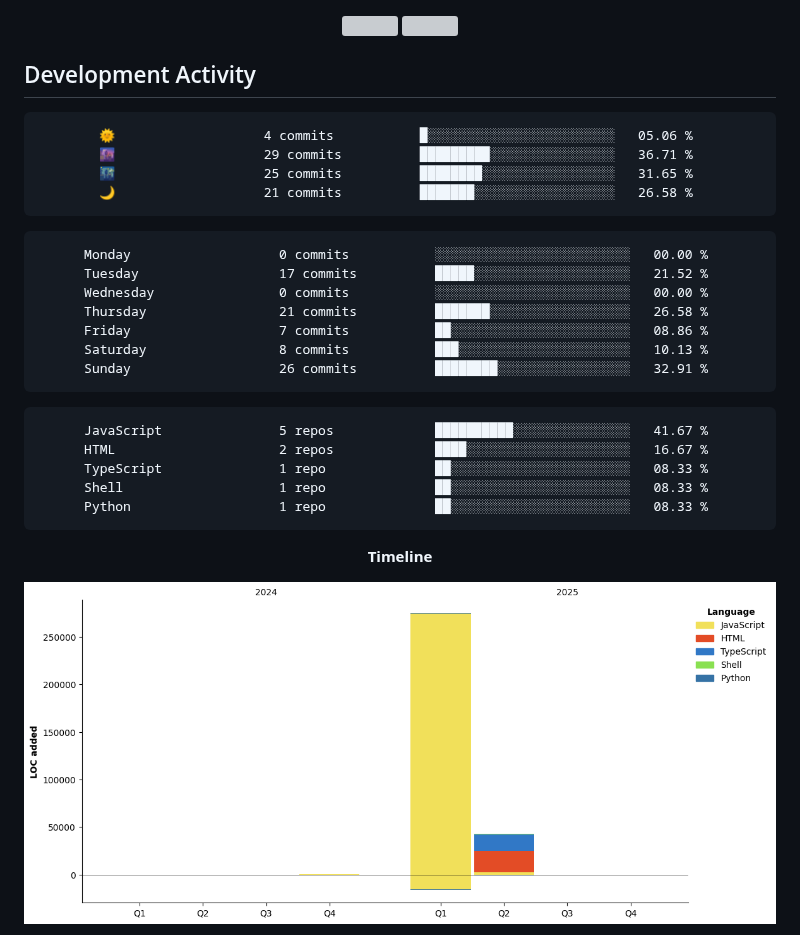
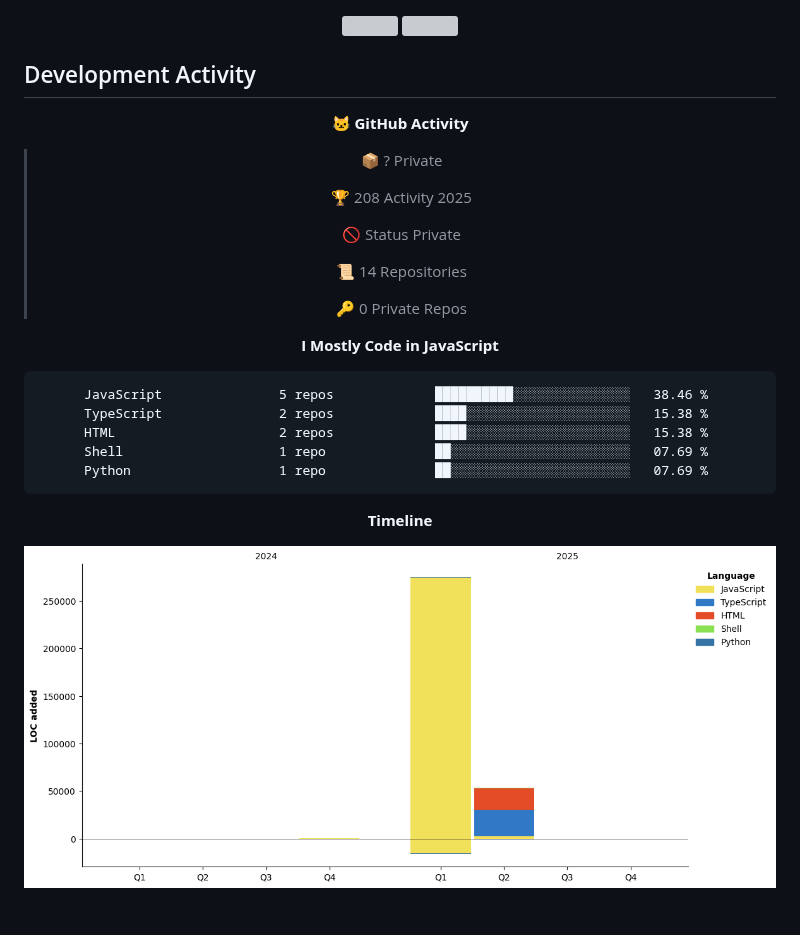
Before and after one commit to jamubc/jamubc, a Markdown page: README.md, the part around one of its changes. Rendered like a GitHub page; pictures changed too: assets/bar_graph.png; grey boxes are pictures that could not be loaded.

Commit message:
docs: update README with wakatime stats [skip ci]

````diff
--- a/README.md
+++ b/README.md
@@ -16,32 +16,26 @@ Portfolio: [andrewmanson.engineer](https://andrewmanson.engineer)
 <div align="center">
 
 <!--START_SECTION:waka-->
+**🐱 GitHub Activity**
 
+> 📦 ? Private
+ >
+> 🏆 208 Activity 2025
+ >
+> 🚫 Status Private
+ >
+> 📜 14 Repositories
+ >
+> 🔑 0 Private Repos
+ >
+**I Mostly Code in JavaScript**
 
 ```text
-🌞                   4 commits           █░░░░░░░░░░░░░░░░░░░░░░░░   05.06 %
-🌆                   29 commits          █████████░░░░░░░░░░░░░░░░   36.71 %
-🌃                   25 commits          ████████░░░░░░░░░░░░░░░░░   31.65 %
-🌙                   21 commits          ███████░░░░░░░░░░░░░░░░░░   26.58 %
-```
-
-```text
-Monday                   0 commits           ░░░░░░░░░░░░░░░░░░░░░░░░░   00.00 %
-Tuesday                  17 commits          █████░░░░░░░░░░░░░░░░░░░░   21.52 %
-Wednesday                0 commits           ░░░░░░░░░░░░░░░░░░░░░░░░░   00.00 %
-Thursday                 21 commits          ███████░░░░░░░░░░░░░░░░░░   26.58 %
-Friday                   7 commits           ██░░░░░░░░░░░░░░░░░░░░░░░   08.86 %
-Saturday                 8 commits           ███░░░░░░░░░░░░░░░░░░░░░░   10.13 %
-Sunday                   26 commits          ████████░░░░░░░░░░░░░░░░░   32.91 %
-```
-
-
-```text
-JavaScript               5 repos             ██████████░░░░░░░░░░░░░░░   41.67 %
-HTML                     2 repos             ████░░░░░░░░░░░░░░░░░░░░░   16.67 %
-TypeScript               1 repo              ██░░░░░░░░░░░░░░░░░░░░░░░   08.33 %
-Shell                    1 repo              ██░░░░░░░░░░░░░░░░░░░░░░░   08.33 %
-Python                   1 repo              ██░░░░░░░░░░░░░░░░░░░░░░░   08.33 %
+JavaScript               5 repos             ██████████░░░░░░░░░░░░░░░   38.46 %
+TypeScript               2 repos             ████░░░░░░░░░░░░░░░░░░░░░   15.38 %
+HTML                     2 repos             ████░░░░░░░░░░░░░░░░░░░░░   15.38 %
+Shell                    1 repo              ██░░░░░░░░░░░░░░░░░░░░░░░   07.69 %
+Python                   1 repo              ██░░░░░░░░░░░░░░░░░░░░░░░   07.69 %
 ```
 
 
````
Also changed, not shown: other parts of README.md (+1 -1 lines).
